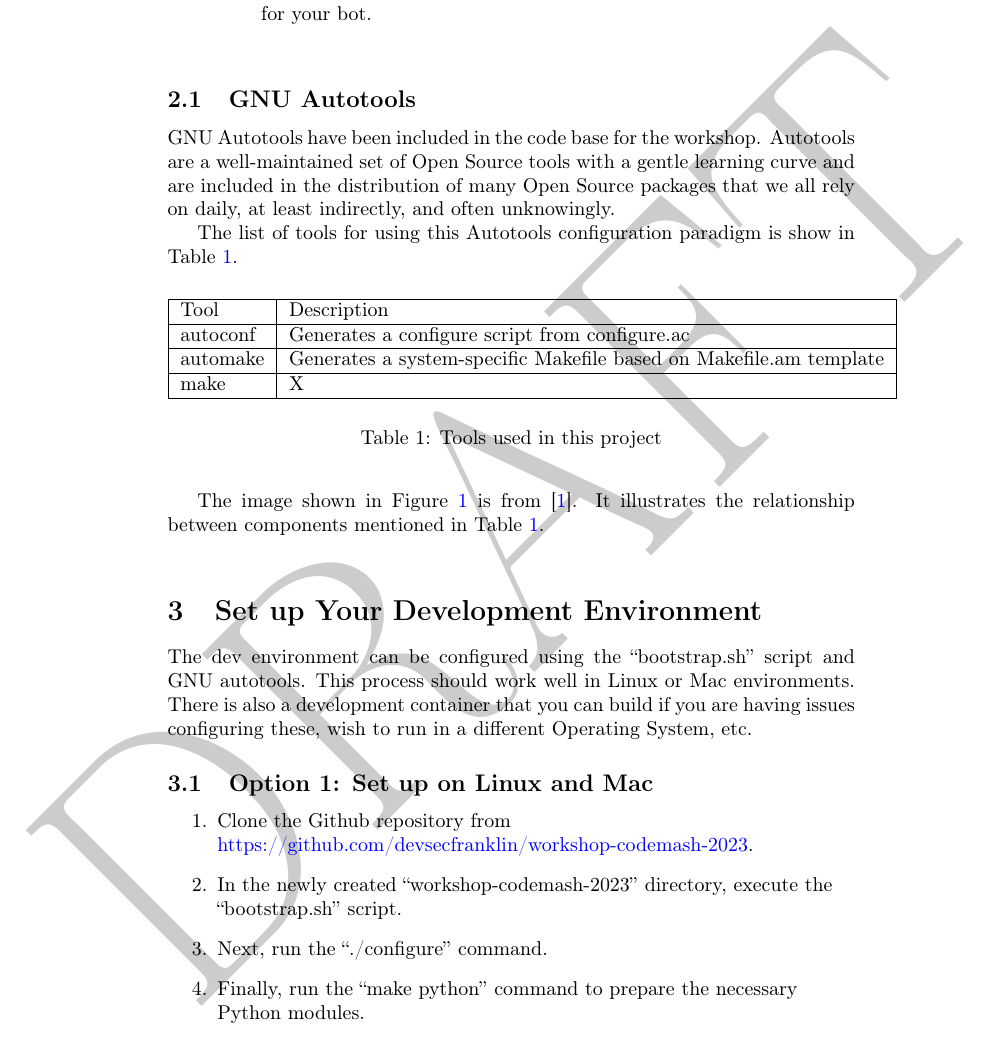
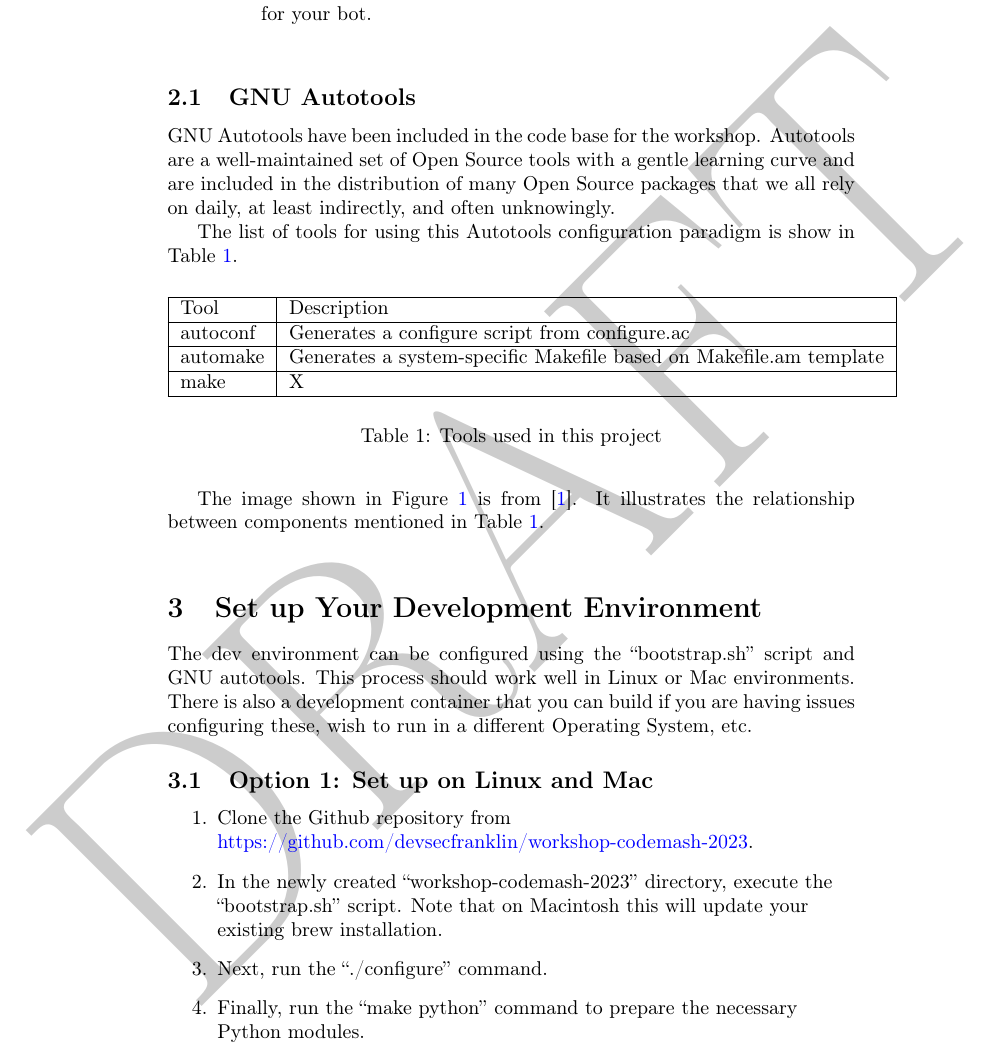
Before and after one commit to devsecfranklin/workshop-codemash-2023, a LaTeX paper (lab/workshop-codemash-2023.tex): part of page 3 of 7, cut so that both start at the same text. Compiled offline with pdfLaTeX.

Commit message:
testing documentation flag

```diff
--- a/lab/workshop-codemash-2023.tex
+++ b/lab/workshop-codemash-2023.tex
@@ -108,7 +108,7 @@ issues configuring these, wish to run in a different Operating System, etc.
 \begin{raggedright}
     \begin{enumerate}
         \item Clone the Github repository from \href{https://github.com/devsecfranklin/workshop-codemash-2023}{https://github.com/devsecfranklin/workshop-codemash-2023}.
-        \item In the newly created ``workshop-codemash-2023'' directory, execute the ``bootstrap.sh'' script.
+        \item In the newly created ``workshop-codemash-2023'' directory, execute the ``bootstrap.sh'' script. Note that on Macintosh this will update your existing brew installation.
         \item Next, run the ``./configure'' command.
         \item Finally, run the ``make python'' command to prepare the necessary Python modules.
     \end{enumerate}
```
Also changed, not shown: 4 other files.
